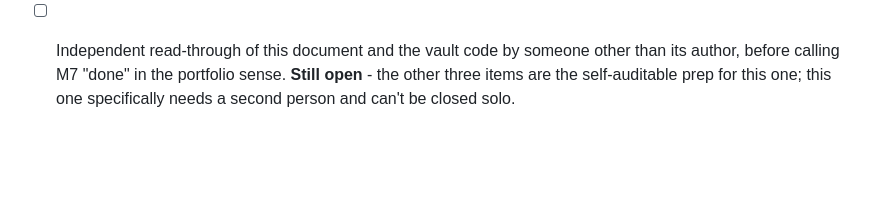
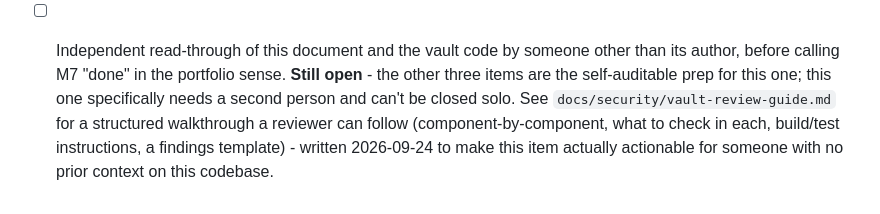
Before and after one commit to Manjahi/Nexus, a Markdown page: docs/security/vault-threat-model.md, the part around the change. GitHub-like rendering; blank space fills up the shorter version.

```diff
--- a/docs/security/vault-threat-model.md
+++ b/docs/security/vault-threat-model.md
@@ -148,4 +148,9 @@ because they run in the same suite."* Concretely:
       someone other than its author, before calling M7 "done" in the
       portfolio sense. **Still open** - the other three items are the
       self-auditable prep for this one; this one specifically needs a second
-      person and can't be closed solo.
+      person and can't be closed solo. See
+      `docs/security/vault-review-guide.md` for a structured walkthrough a
+      reviewer can follow (component-by-component, what to check in each,
+      build/test instructions, a findings template) - written 2026-09-24 to
+      make this item actually actionable for someone with no prior context
+      on this codebase.
```
Also changed, not shown: README.md (+1 -0 lines), docs/security/vault-review-guide.md (added, +277 -0 lines).
